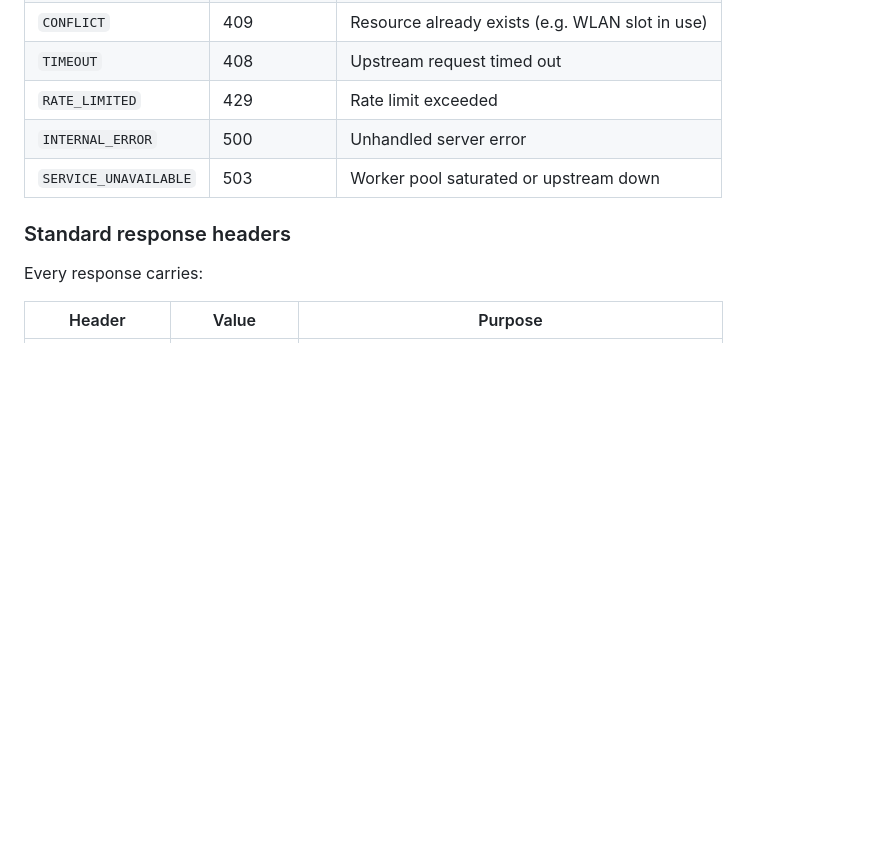
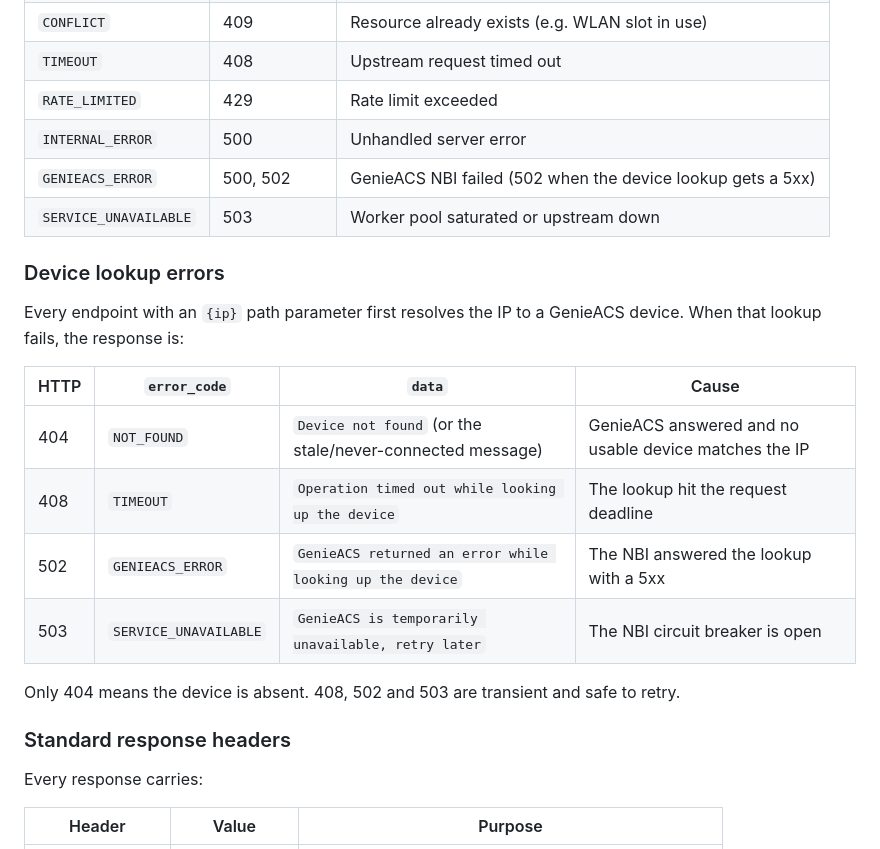
Before and after one commit to Cepat-Kilat-Teknologi/genieacs-relay, a Markdown page: API_REFERENCE.md, the part around the change. GitHub-like rendering; blank space fills up the shorter version.

Commit message:
docs(api): document device lookup error responses
Adds GENIEACS_ERROR to the error code table and a device lookup error table.

Refs: Cepat-Kilat-Teknologi/billing-platform#84

```diff
--- a/API_REFERENCE.md
+++ b/API_REFERENCE.md
@@ -48,7 +48,23 @@ This is a **breaking change** from v2.x, which used `"status":"OK"` and a flat `
 | `TIMEOUT` | 408 | Upstream request timed out |
 | `RATE_LIMITED` | 429 | Rate limit exceeded |
 | `INTERNAL_ERROR` | 500 | Unhandled server error |
+| `GENIEACS_ERROR` | 500, 502 | GenieACS NBI failed (502 when the device lookup gets a 5xx) |
 | `SERVICE_UNAVAILABLE` | 503 | Worker pool saturated or upstream down |
+
+### Device lookup errors
+
+Every endpoint with an `{ip}` path parameter first resolves the IP to a
+GenieACS device. When that lookup fails, the response is:
+
+| HTTP | `error_code` | `data` | Cause |
+|---|---|---|---|
+| 404 | `NOT_FOUND` | `Device not found` (or the stale/never-connected message) | GenieACS answered and no usable device matches the IP |
+| 408 | `TIMEOUT` | `Operation timed out while looking up the device` | The lookup hit the request deadline |
+| 502 | `GENIEACS_ERROR` | `GenieACS returned an error while looking up the device` | The NBI answered the lookup with a 5xx |
+| 503 | `SERVICE_UNAVAILABLE` | `GenieACS is temporarily unavailable, retry later` | The NBI circuit breaker is open |
+
+Only 404 means the device is absent. 408, 502 and 503 are transient and safe
+to retry.
 
 ### Standard response headers
 
```
